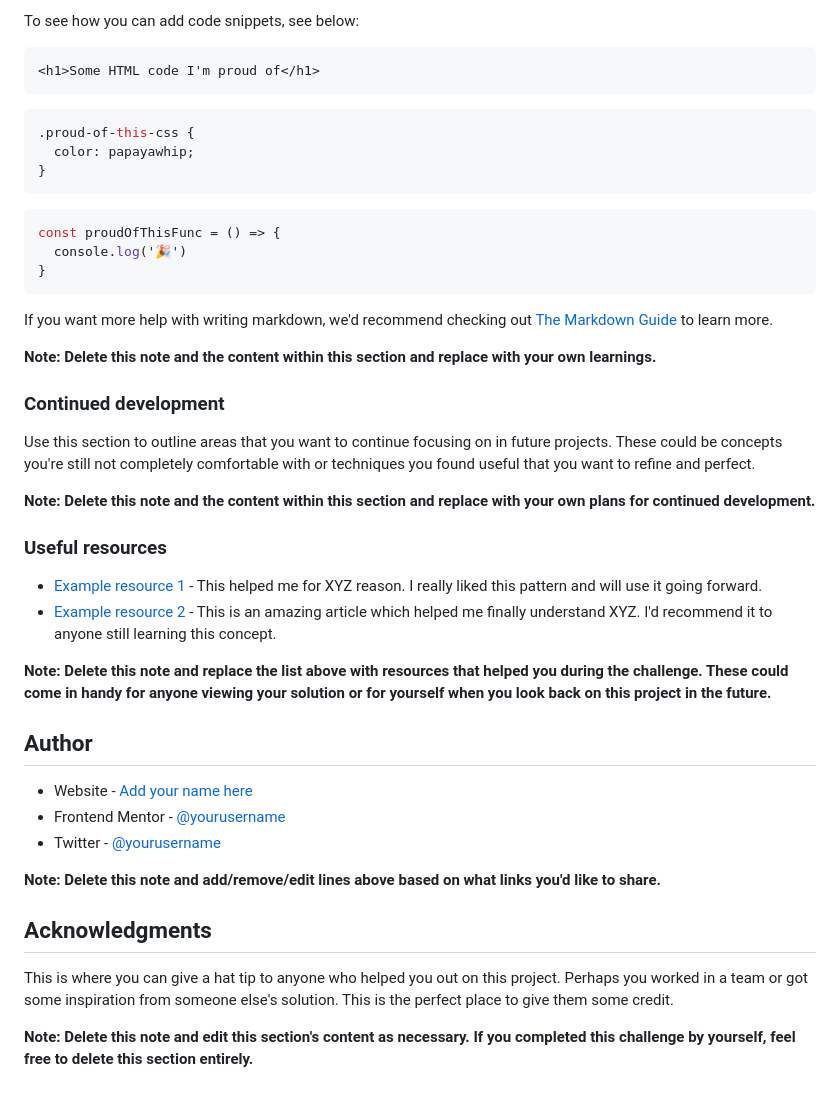
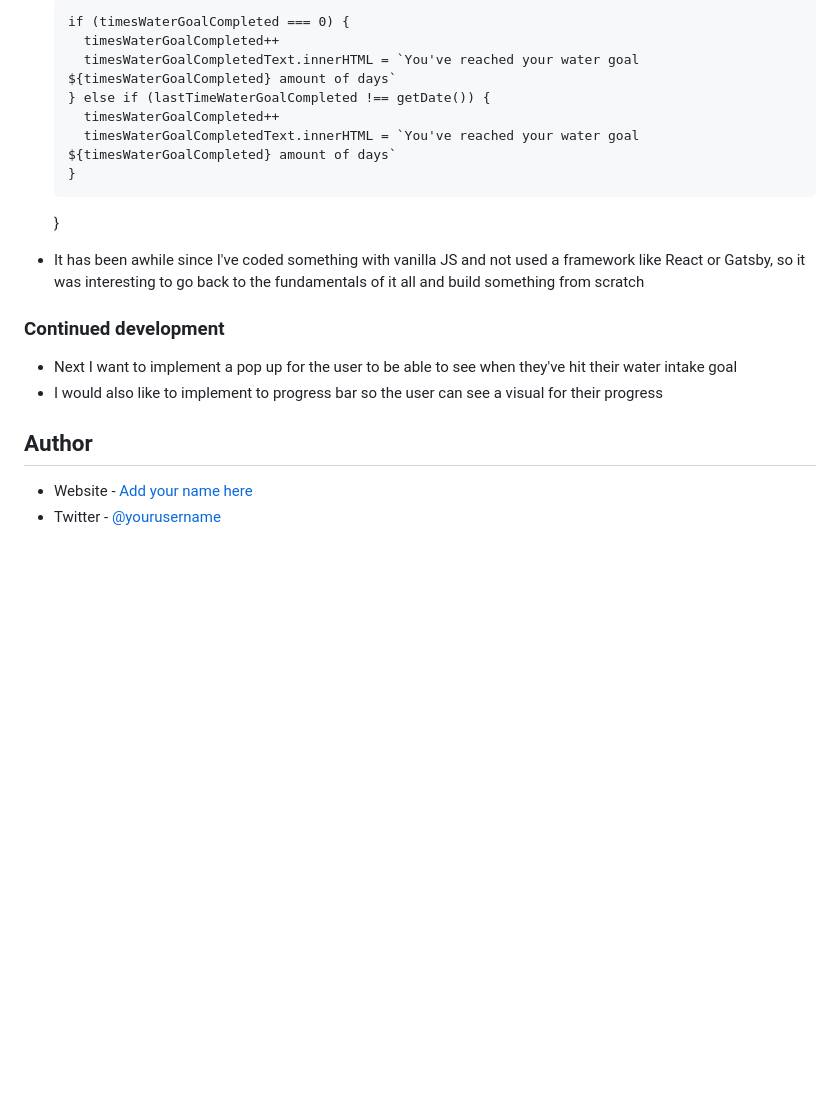
Before and after one commit to lindseydortch/wttrr, a Markdown page: README.md, the part around the change printed below. Drawn GitHub-style; blank space fills up the shorter version.

````diff
--- a/README.md
+++ b/README.md
@@ -68,47 +66,20 @@ Use this section to recap over some of your major learnings while working throug
 
-To see how you can add code snippets, see below:
-
-```html
-<h1>Some HTML code I'm proud of</h1>
-```
-```css
-.proud-of-this-css {
-  color: papayawhip;
-}
-```
-```js
-const proudOfThisFunc = () => {
-  console.log('🎉')
-}
-```
-
-If you want more help with writing markdown, we'd recommend checking out [The Markdown Guide](https://www.markdownguide.org/) to learn more.
-
-**Note: Delete this note and the content within this section and replace with your own learnings.**
+      if (timesWaterGoalCompleted === 0) {
+        timesWaterGoalCompleted++
+        timesWaterGoalCompletedText.innerHTML = `You've reached your water goal ${timesWaterGoalCompleted} amount of days`
+      } else if (lastTimeWaterGoalCompleted !== getDate()) {
+        timesWaterGoalCompleted++
+        timesWaterGoalCompletedText.innerHTML = `You've reached your water goal ${timesWaterGoalCompleted} amount of days`
+      }
+    }
+  </code>
+- It has been awhile since I've coded something with vanilla JS and not used a framework like React or Gatsby, so it was interesting to go back to the fundamentals of it all and build something from scratch
 
 ### Continued development
-
-Use this section to outline areas that you want to continue focusing on in future projects. These could be concepts you're still not completely comfortable with or techniques you found useful that you want to refine and perfect.
-
-**Note: Delete this note and the content within this section and replace with your own plans for continued development.**
-
-### Useful resources
-
-- [Example resource 1](https://www.example.com) - This helped me for XYZ reason. I really liked this pattern and will use it going forward.
-- [Example resource 2](https://www.example.com) - This is an amazing article which helped me finally understand XYZ. I'd recommend it to anyone still learning this concept.
-
-**Note: Delete this note and replace the list above with resources that helped you during the challenge. These could come in handy for anyone viewing your solution or for yourself when you look back on this project in the future.**
+- Next I want to implement a pop up for the user to be able to see when they've hit their water intake goal
+- I would also like to implement to progress bar so the user can see a visual for their progress
 
 ## Author
 
-- Website - [Add your name here](https://www.your-site.com)
-- Frontend Mentor - [@yourusername](https://www.frontendmentor.io/profile/yourusername)
-- Twitter - [@yourusername](https://www.twitter.com/yourusername)
-
-**Note: Delete this note and add/remove/edit lines above based on what links you'd like to share.**
-
-## Acknowledgments
-
-This is where you can give a hat tip to anyone who helped you out on this project. Perhaps you worked in a team or got some inspiration from someone else's solution. This is the perfect place to give them some credit.
-
-**Note: Delete this note and edit this section's content as necessary. If you completed this challenge by yourself, feel free to delete this section entirely.**
+- Website - [Add your name here](https://lindseydortch.github.io/codewithlinds-portfolio/)
+- Twitter - [@yourusername](https://www.twitter.com/codewithlinds)
````
Also changed, not shown: other parts of README.md (+20 -22 lines), images/screenshot.png (added), 8 other files.
